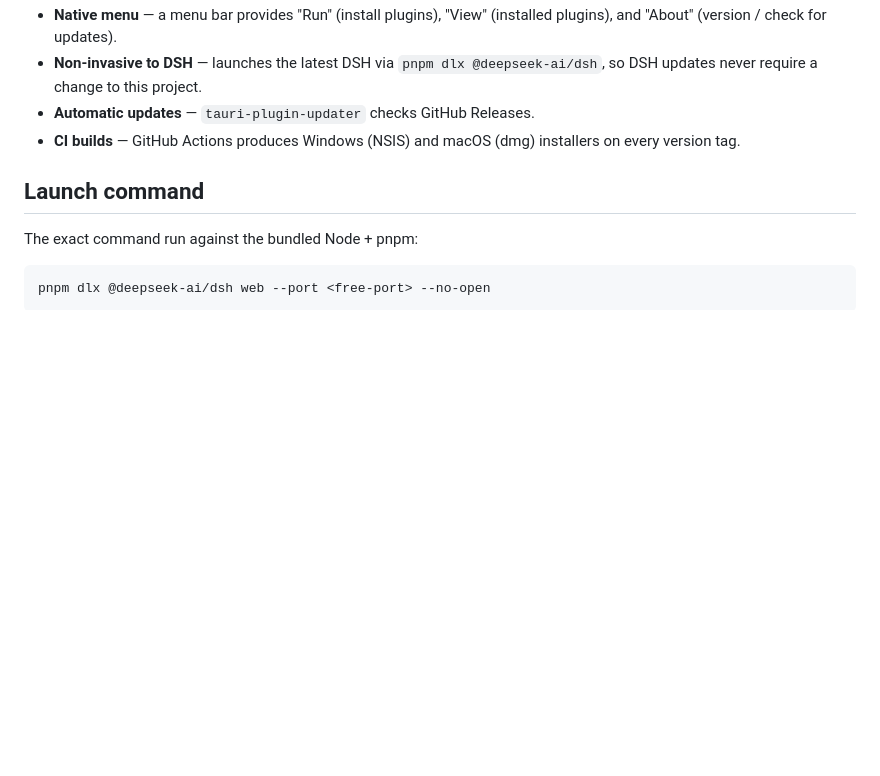
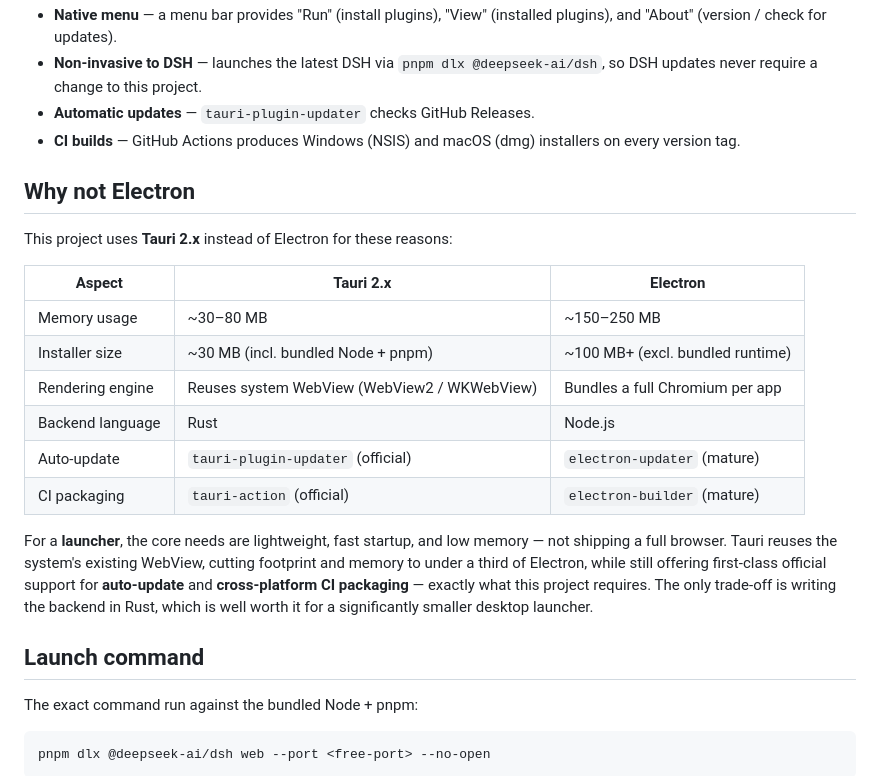
Before and after one commit to nabin-qq273274877/dsh-desktop, a Markdown page: README.en.md, the part around the change. GitHub-like rendering; blank space fills up the shorter version.

Commit message:
docs: add 'why not Electron' section to README (zh-CN + en)

```diff
--- a/README.en.md
+++ b/README.en.md
@@ -15,6 +15,21 @@ It wraps DSH in a native desktop client with a custom loading screen, live start
 - **Non-invasive to DSH** — launches the latest DSH via `pnpm dlx @deepseek-ai/dsh`, so DSH updates never require a change to this project.
 - **Automatic updates** — `tauri-plugin-updater` checks GitHub Releases.
 - **CI builds** — GitHub Actions produces Windows (NSIS) and macOS (dmg) installers on every version tag.
+
+## Why not Electron
+
+This project uses **Tauri 2.x** instead of Electron for these reasons:
+
+| Aspect | Tauri 2.x | Electron |
+|---|---|---|
+| Memory usage | ~30–80 MB | ~150–250 MB |
+| Installer size | ~30 MB (incl. bundled Node + pnpm) | ~100 MB+ (excl. bundled runtime) |
+| Rendering engine | Reuses system WebView (WebView2 / WKWebView) | Bundles a full Chromium per app |
+| Backend language | Rust | Node.js |
+| Auto-update | `tauri-plugin-updater` (official) | `electron-updater` (mature) |
+| CI packaging | `tauri-action` (official) | `electron-builder` (mature) |
+
+For a **launcher**, the core needs are lightweight, fast startup, and low memory — not shipping a full browser. Tauri reuses the system's existing WebView, cutting footprint and memory to under a third of Electron, while still offering first-class official support for **auto-update** and **cross-platform CI packaging** — exactly what this project requires. The only trade-off is writing the backend in Rust, which is well worth it for a significantly smaller desktop launcher.
 
 ## Launch command
 
```
Also changed, not shown: README.zh-CN.md (+15 -0 lines).
